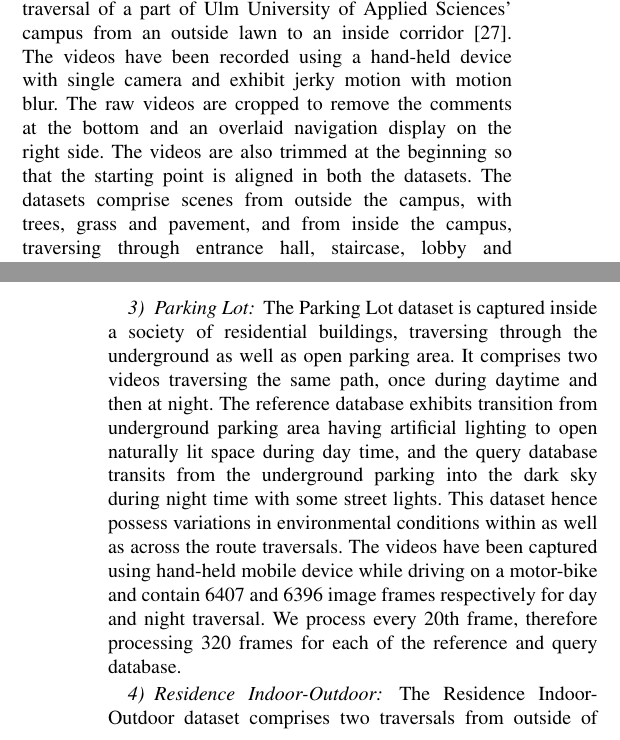
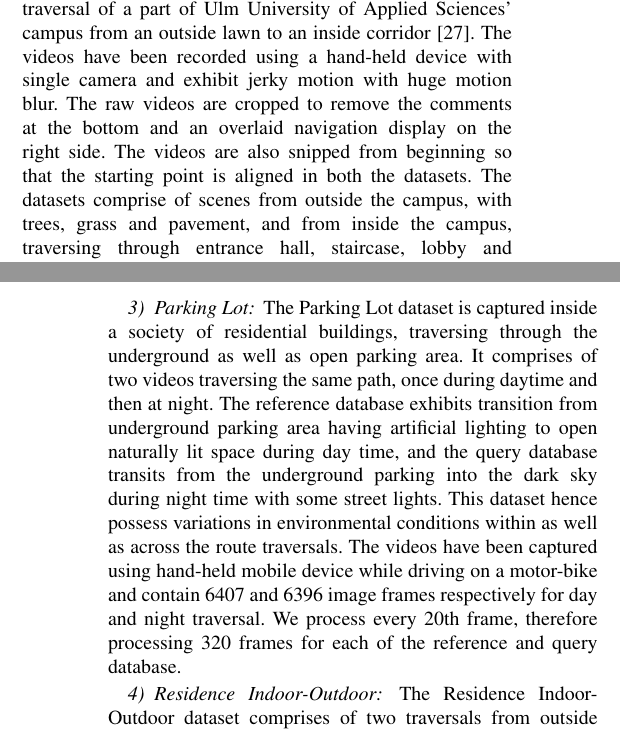
Before and after one commit to sourav-sahaji/ral-icra-2017, a LaTeX paper (root.tex): two parts of the columns of pages 4 and 5 of 8, joined at a grey line, cut so that both start at the same text. Compiled offline with pdfLaTeX.

Commit message:
This is the actual submitted version of the paper. Using DiffPDF tool, changes were identified between the submitted and retained version, and then the tex was modified.

```diff
--- a/root.tex
+++ b/root.tex
@@ -252,10 +252,10 @@ The four datasets used in the experiments are practical application scenarios fo
 The CTA-Rail (Chicago Transit Authority) dataset comprises two videos traversing a 23 km railway route (Blue Line, Forest Park to O'Hare), recorded once in 2014 and then in 2015 \cite{ctaRail2015}, available online. A single camera is placed at the head of the train facing forward towards the railway track. The videos comprise scenes from train stations platforms, subway station platforms, subway tunnels, and railroad tracks within highways and urban areas. The raw videos are approximately 73 and 84 minutes in duration with 132670 and 149090 frames respectively. We used the 480p version of the video and processed every 200th frame for all the experiments. The resultant reference and query databases have therefore 656 and 738 image frames respectively.
 
 \subsubsection{Campus Indoor-Outdoor}
-The Campus Indoor-Outdoor dataset comprises of two videos with repeated traversal of a part of Ulm University of Applied Sciences' campus from an outside lawn to an inside corridor \cite{indoorOutdoor1}. The videos have been recorded using a hand-held device with single camera and exhibit jerky motion with motion blur. The raw videos are cropped to remove the comments at the bottom and an overlaid navigation display on the right side. The videos are also trimmed at the beginning so that the starting point is aligned in both the datasets. The datasets comprise scenes from outside the campus, with trees, grass and pavement, and from inside the campus, traversing through entrance hall, staircase, lobby and corridor. The reference and query database is processed by using every 10th image and therefore uses 355 and 300 frames respectively.
+The Campus Indoor-Outdoor dataset comprises of two videos with repeated traversal of a part of Ulm University of Applied Sciences' campus from an outside lawn to an inside corridor \cite{indoorOutdoor1}. The videos have been recorded using a hand-held device with single camera and exhibit jerky motion with huge motion blur. The raw videos are cropped to remove the comments at the bottom and an overlaid navigation display on the right side. The videos are also snipped from beginning so that the starting point is aligned in both the datasets. The datasets comprise of scenes from outside the campus, with trees, grass and pavement, and from inside the campus, traversing through entrance hall, staircase, lobby and corridor. The reference and query database is processed by using every 10th image and therefore uses 355 and 300 frames respectively.
 
 \subsubsection{Parking Lot}
-The Parking Lot dataset is captured inside a society of residential buildings, traversing through the underground as well as open parking area. It comprises two videos traversing the same path, once during daytime and then at night. The reference database exhibits transition from underground parking area having artificial lighting to open naturally lit space during day time, and the query database transits from the underground parking into the dark sky during night time with some street lights. This dataset hence possess variations in environmental conditions within as well as across the route traversals. The videos have been captured using hand-held mobile device while driving on a motor-bike and contain 6407 and 6396 image frames respectively for day and night traversal. We process every 20th frame, therefore processing 320 frames for each of the reference and query database.
+The Parking Lot dataset is captured inside a society of residential buildings, traversing through the underground as well as open parking area. It comprises of two videos traversing the same path, once during daytime and then at night. The reference database exhibits transition from underground parking area having artificial lighting to open naturally lit space during day time, and the query database transits from the underground parking into the dark sky during night time with some street lights. This dataset hence possess variations in environmental conditions within as well as across the route traversals. The videos have been captured using hand-held mobile device while driving on a motor-bike and contain 6407 and 6396 image frames respectively for day and night traversal. We process every 20th frame, therefore processing 320 frames for each of the reference and query database.
 
 \begin{figure}
  \includegraphics[clip, trim=0.5cm 8cm 1cm 2.5cm,scale=0.25]{PlaceMatchesAtTransition}
@@ -264,7 +264,7 @@ The Parking Lot dataset is captured inside a society of residential buildings, t
 \end{figure}
 
 \subsubsection{Residence Indoor-Outdoor}
-The Residence Indoor-Outdoor dataset comprises two traversals from outside of a house and then entering inside the house via corridors to the common area and then to the bedroom via stairs. The reference database was captured during daytime with good natural lighting outside the house and with minimum lighting inside the house. The query database was captured at night with street lights lighting the way outside of the house and adequate artificial lighting inside the house. Therefore, there are variations in the environmental conditions within and across the traversals. Moreover, the path traversed outside the house also exhibits a change in viewpoint in the two traversals, due to a deliberate lateral offset of around 1m while walking down the pavement. The videos are captured using hand-held camera. The reference and query database comprise of 2200 and 2180 image frames respectively and are processed by skipping 10 frames, therefore comparing 220 and 218 image frames.
+The Residence Indoor-Outdoor dataset comprises of two traversals from outside of a house and then entering inside the house via corridors to the common area and then to the bedroom via stairs. The reference database was captured during daytime with good natural lighting outside the house and with minimum lighting inside the house. The query database was captured at night with street lights lighting the way outside of the house and adequate artificial lighting inside the house. Therefore, in this dataset as well, there are variations in the environmental conditions within and across the traversals. Moreover, the path traversed outside the house also exhibits a change in viewpoint in the two traversals, due to a deliberate lateral offset of around 1m while walking down the pavement. The videos are captured using hand-held camera. The reference and query database comprise of 2200 and 2180 image frames respectively and are processed by skipping 10 frames, therefore comparing 220 and 218 image frames.
 
 \subsection{Ground Truth}
 The place recognition ground truth for all the datasets was generated manually for intermittent frames and then interpolated for the rest of the image sequence. A query image is considered to be a true positive match for the reference image if its index lies within a range of 5 image frames from the ground truth index.
@@ -317,7 +317,7 @@ The parameters for SeqSLAM used for all the experiments are shown in Table \ref{
 
 
 \section{Results and Discussion}
-We used maximum F1 score to measure changes in place recognition performance using the proposed approach. The trajectory uniqueness parameter (described in \cite{Milford2012}), that is, the threshold for deciding a correctly matched place was varied to calculate precision-recall curve and maximum F1 score. The comparative results were generated between the proposed method and vanilla SeqSLAM for four real world datasets. In order to gain an in-depth understanding of the place recognition performance changes due to proposed approach, we swept two parameters of SeqSLAM method, patch normalization window size ($P$) and neighborhood normalization zone width ($R$), to obtain performance trends. The results are as shown in Fig. \ref{fig:performanceChart}, and the significance and effect of these parameters is discussed in subsequent section.
+We used maximum F1 score to measure changes in place recognition performance using the proposed approach. The trajectory uniqueness parameter (described in \cite{Milford2012}), that is, the threshold for deciding a correctly matched place was varied to calculate precision-recall curve and maximum F1 score. The comparative results were generated between the proposed method and vanilla SeqSLAM for four real world datasets. In order to gain an in-depth understanding of the place recognition performance changes due to proposed approach, we used two parameters of SeqSLAM method, patch normalization window size ($P$) and neighborhood normalization zone width ($R$), to obtain performance trends. The results are as shown in Fig. \ref{fig:performanceChart}, and the significance and effect of these parameters is discussed in subsequent section.
 
 
 % Fig. \ref{fig:placeMatches} shows example images that match at the transition point within an environment. It shows the transition for CTA-Rail dataset from inside the tunnel to outside. The changes in appearance of environment are evident from the change in lighting and enclosedness.
```
Also changed, not shown: root.pdf, root.tex (8 more changed lines).
